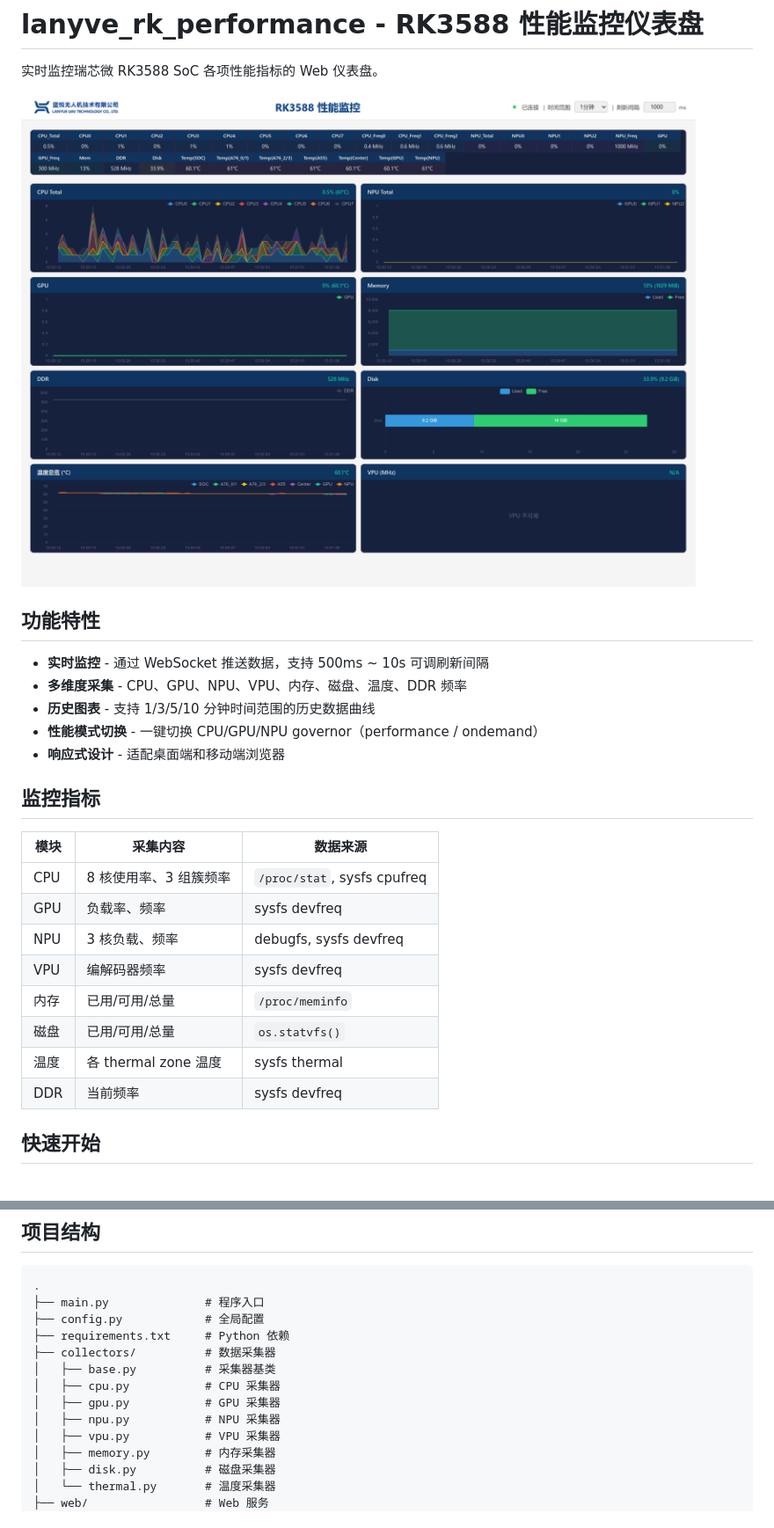
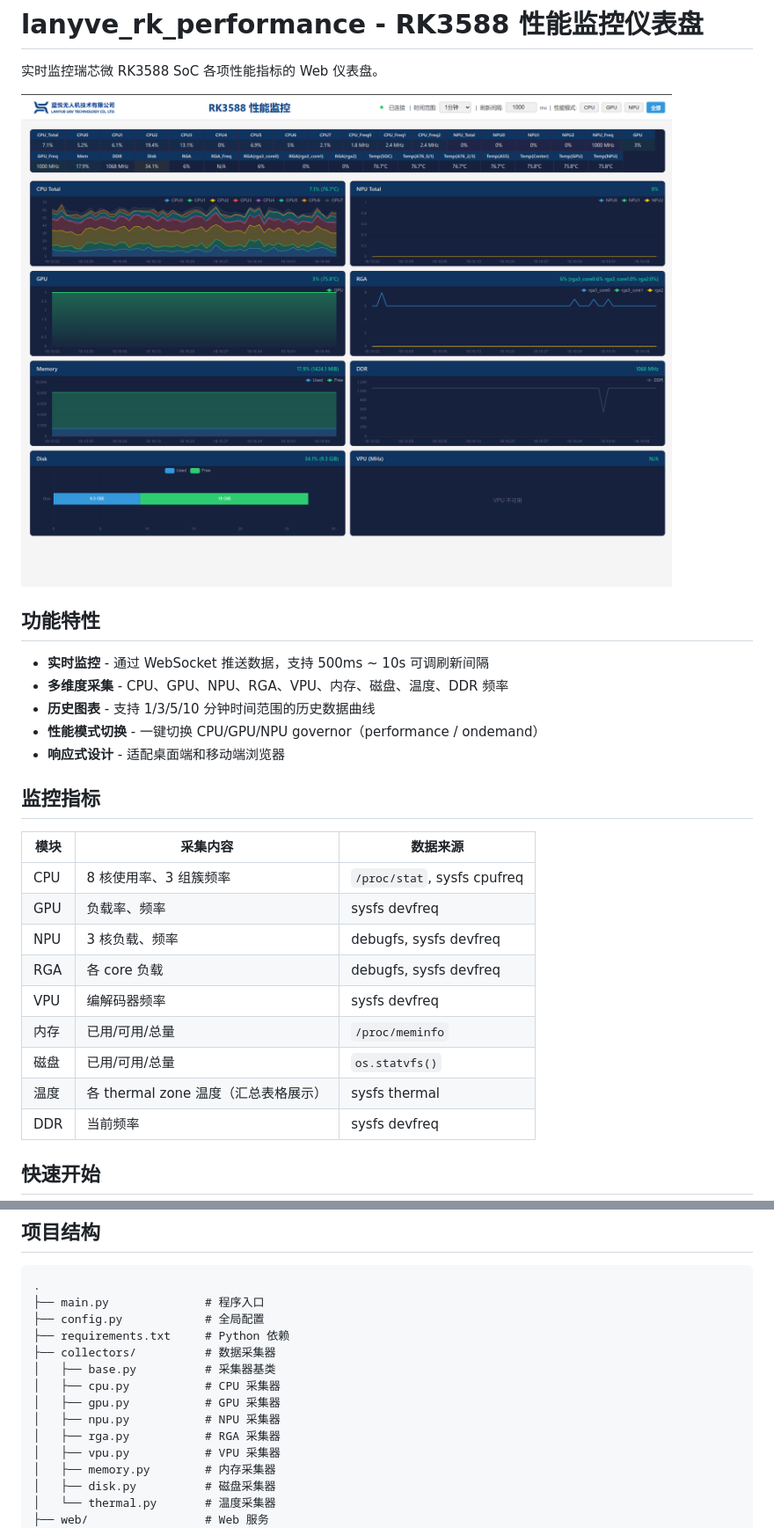
Before and after one commit to MorningXu/lanyve_rk_performance, a Markdown page: README.md, 2 parts joined by grey strips. Shown at 88% size. Drawn GitHub-style; pictures changed too: static/dashboard.png.

```diff
--- a/README.md
+++ b/README.md
@@ -7,7 +7,7 @@
 ## 功能特性
 
 - **实时监控** - 通过 WebSocket 推送数据，支持 500ms ~ 10s 可调刷新间隔
-- **多维度采集** - CPU、GPU、NPU、VPU、内存、磁盘、温度、DDR 频率
+- **多维度采集** - CPU、GPU、NPU、RGA、VPU、内存、磁盘、温度、DDR 频率
 - **历史图表** - 支持 1/3/5/10 分钟时间范围的历史数据曲线
 - **性能模式切换** - 一键切换 CPU/GPU/NPU governor（performance / ondemand）
 - **响应式设计** - 适配桌面端和移动端浏览器
@@ -19,10 +19,11 @@
 | CPU | 8 核使用率、3 组簇频率 | `/proc/stat`, sysfs cpufreq |
 | GPU | 负载率、频率 | sysfs devfreq |
 | NPU | 3 核负载、频率 | debugfs, sysfs devfreq |
+| RGA | 各 core 负载 | debugfs, sysfs devfreq |
 | VPU | 编解码器频率 | sysfs devfreq |
 | 内存 | 已用/可用/总量 | `/proc/meminfo` |
 | 磁盘 | 已用/可用/总量 | `os.statvfs()` |
-| 温度 | 各 thermal zone 温度 | sysfs thermal |
+| 温度 | 各 thermal zone 温度（汇总表格展示） | sysfs thermal |
 | DDR | 当前频率 | sysfs devfreq |
 
 ## 快速开始
@@ -93,6 +94,7 @@ sudo python3 main.py
 │   ├── cpu.py           # CPU 采集器
 │   ├── gpu.py           # GPU 采集器
 │   ├── npu.py           # NPU 采集器
+│   ├── rga.py           # RGA 采集器
 │   ├── vpu.py           # VPU 采集器
 │   ├── memory.py        # 内存采集器
 │   ├── disk.py          # 磁盘采集器
```
Also changed, not shown: 5 other files.
